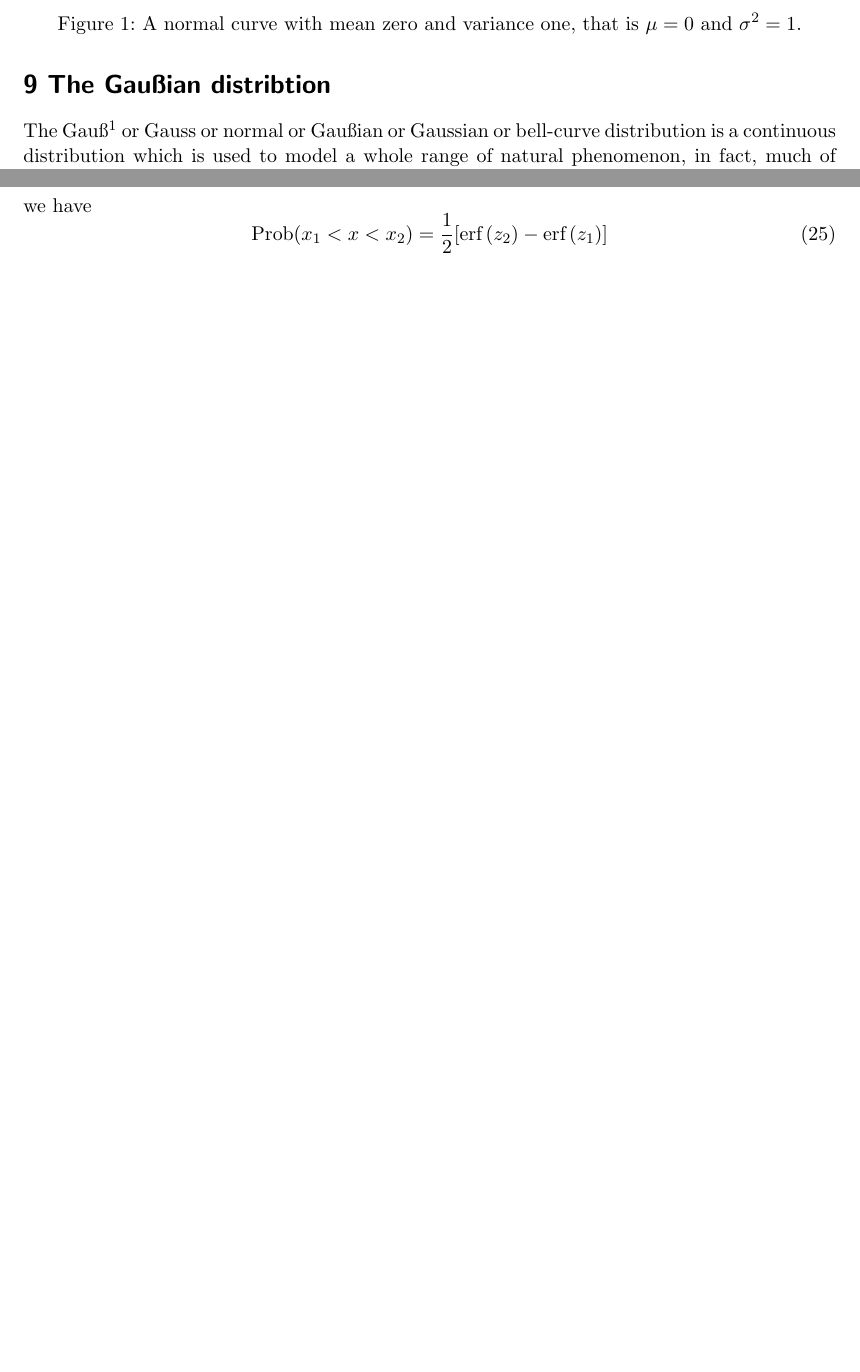
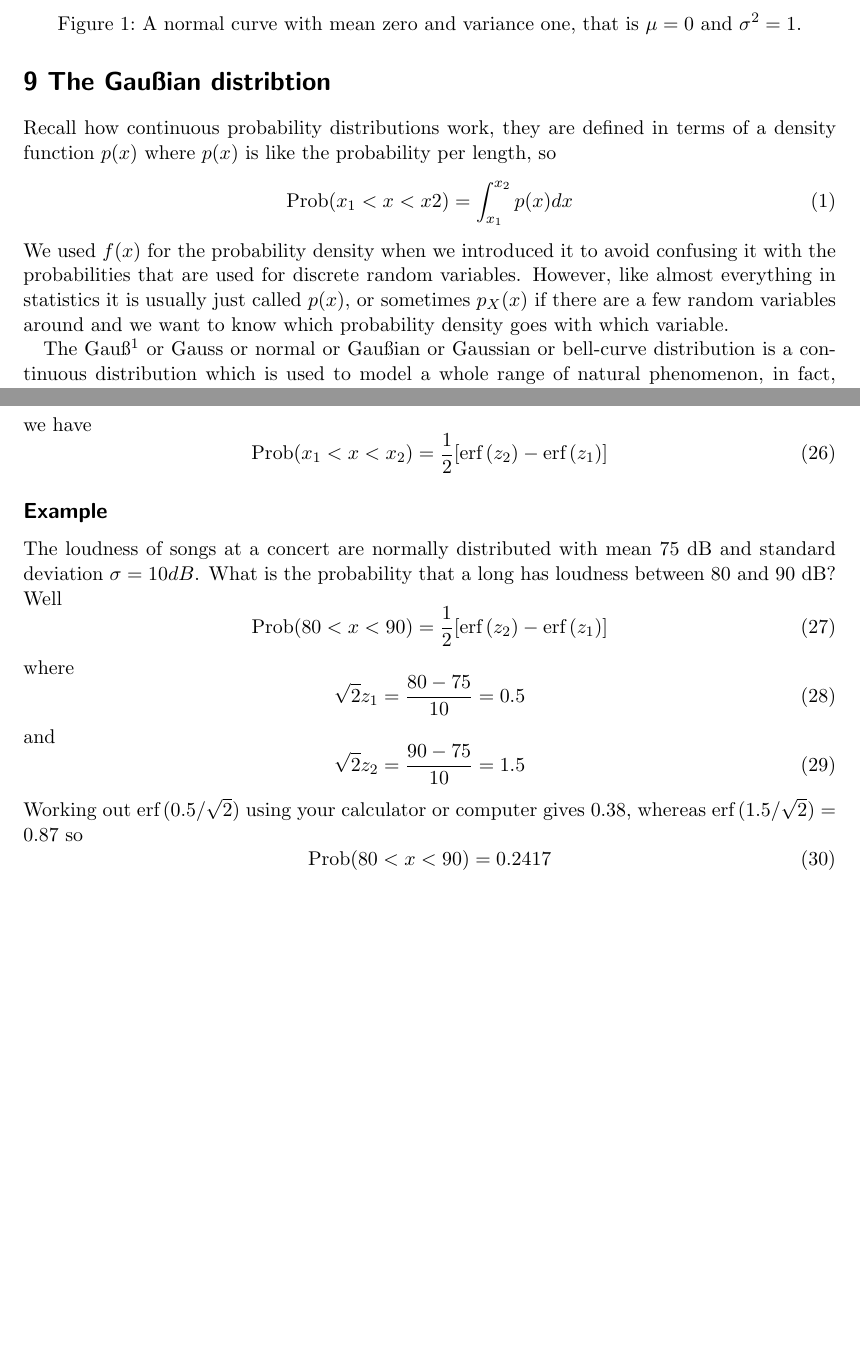
Before and after one commit to coms10011/2018_19, a LaTeX document (9_Gauss_distribution/source/9_Gauss_distribution.tex): two parts of pages 1 and 5 of 5, joined at a grey line, cut so that both start at the same text, the shorter picture padded with empty space. Compiled offline with pdfLaTeX.

Commit message:
typos etc

```diff
--- a/9_Gauss_distribution/source/9_Gauss_distribution.tex
+++ b/9_Gauss_distribution/source/9_Gauss_distribution.tex
@@ -21,6 +21,19 @@
 \begin{document}
 
 \section*{9 The Gau\ss{}ian distribtion}
+
+Recall how continuous probability distributions work, they are defined
+in terms of a density function $p(x)$ where $p(x)$ is like the
+probability per length, so
+\begin{equation}
+\mbox{Prob}(x_1<x<x2)=\int_{x_1}^{x_2} p(x)dx
+\end{equation}
+We used $f(x)$ for the probability density when we introduced it to
+avoid confusing it with the probabilities that are used for discrete
+random variables. However, like almost everything in statistics it is
+usually just called $p(x)$, or sometimes $p_X(x)$ if there are a few
+random variables around and we want to know which probability density
+goes with which variable.
 
 The Gau\ss\footnote{\ss{} is a German letter equivalent to ss} or Gauss
 or normal or Gau\ss{}ian or Gaussian or bell-curve distribution is a
@@ -210,6 +224,23 @@ we have
 \mbox{Prob}(x_1<x<x_2)=\frac{1}{2}[\mbox{erf}\,(z_2)-\mbox{erf}\,(z_1)]
 \end{equation}
 
+\subsection*{Example}
 
+The loudness of songs at a concert are normally distributed with mean 75 dB and standard deviation $\sigma=10 dB$. What is the probability that a long has loudness between 80 and 90 dB? Well
+\begin{equation}
+\mbox{Prob}(80<x<90)=\frac{1}{2}[\mbox{erf}\,(z_2)-\mbox{erf}\,(z_1)]
+\end{equation}
+where
+\begin{equation}
+\sqrt{2}z_1=\frac{80-75}{10}=0.5
+\end{equation}
+and
+\begin{equation}
+\sqrt{2}z_2=\frac{90-75}{10}=1.5
+\end{equation}
+Working out $\mbox{erf}\,(0.5/\sqrt{2})$ using your calculator or computer gives 0.38, whereas $\mbox{erf}\,(1.5/\sqrt{2})=0.87$ so
+\begin{equation}
+\mbox{Prob}(80<x<90)=0.2417
+\end{equation}
 
 \end{document}
```
Also changed, not shown: 9_Gauss_distribution/source/9_Gauss_distribution.tex (67 more changed lines).
